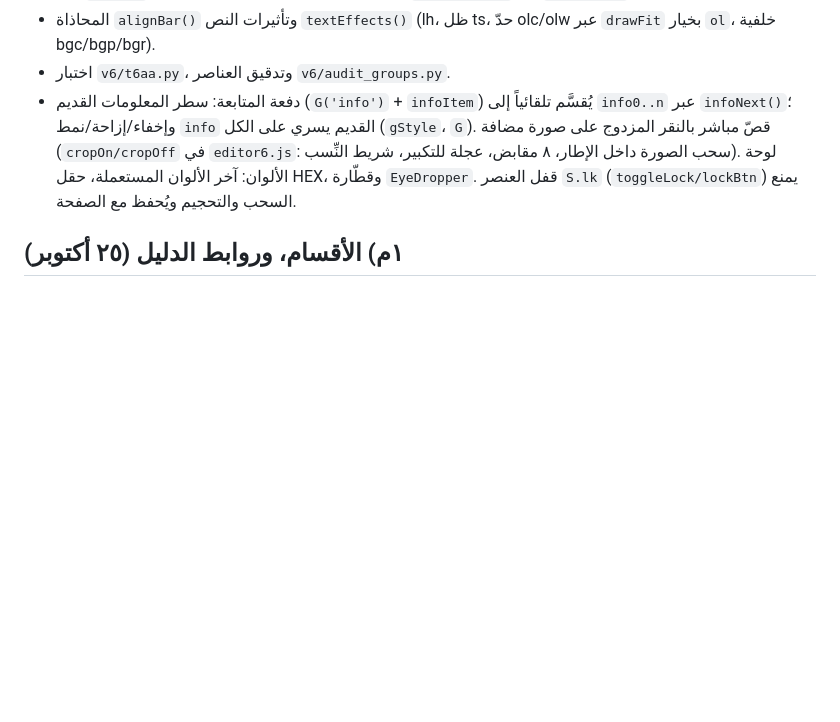
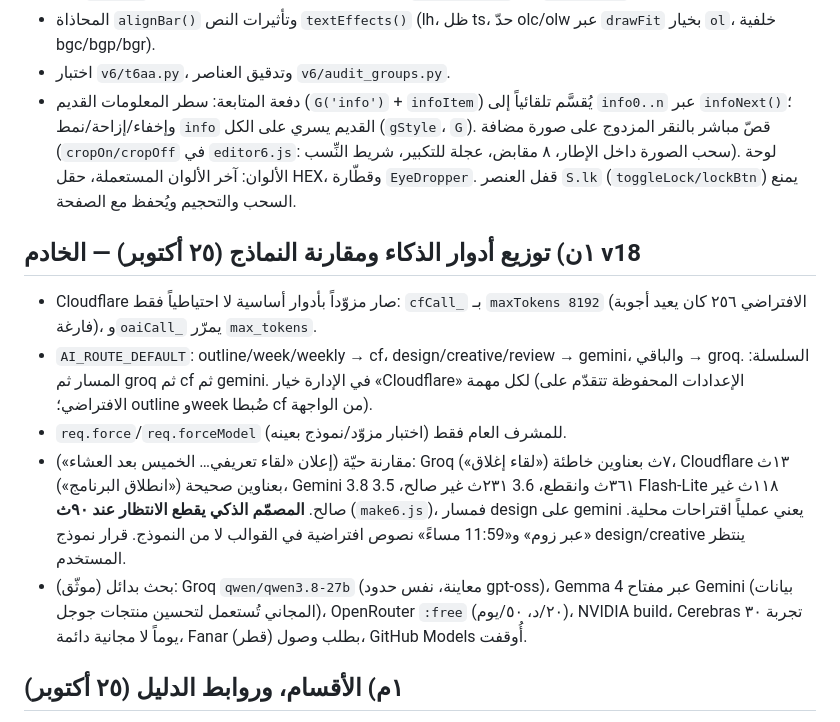
Before and after one commit to GHamine23/media-portal, a Markdown page: v6/HANDOFF.md, the part around the change. Rendered like a GitHub page; blank space fills up the shorter version.

Commit message:
Handoff: AI roles, live model comparison, free/open model research
Co-Authored-By: Claude Opus 5.5 <noreply@anthropic.com>
Claude-Session: https://claude.ai/code/session_01GiLD8kbrnRjE6PqBMvezk5

```diff
--- a/v6/HANDOFF.md
+++ b/v6/HANDOFF.md
@@ -43,6 +43,13 @@
 - المحاذاة `alignBar()` وتأثيرات النص `textEffects()` (lh، ظل ts، حدّ olc/olw عبر `drawFit` بخيار `ol`، خلفية bgc/bgp/bgr).
 - اختبار `v6/t6aa.py`، وتدقيق العناصر `v6/audit_groups.py`.
 - دفعة المتابعة: سطر المعلومات القديم (`G('info')` + `infoItem`) يُقسَّم تلقائياً إلى `info0..n` عبر `infoNext()`؛ وإخفاء/إزاحة/نمط `info` القديم يسري على الكل (`gStyle`، `G`). قصّ مباشر بالنقر المزدوج على صورة مضافة (`cropOn/cropOff` في `editor6.js`: سحب الصورة داخل الإطار، ٨ مقابض، عجلة للتكبير، شريط النِّسب). لوحة الألوان: آخر الألوان المستعملة، حقل HEX، وقطّارة `EyeDropper`. قفل العنصر `S.lk` (`toggleLock/lockBtn`) يمنع السحب والتحجيم ويُحفظ مع الصفحة.
+
+## ١ن) توزيع أدوار الذكاء ومقارنة النماذج (٢٥ أكتوبر) — الخادم v18
+- Cloudflare صار مزوّداً بأدوار أساسية لا احتياطياً فقط: `cfCall_` بـ `maxTokens 8192` (الافتراضي ٢٥٦ كان يعيد أجوبة فارغة)، و`oaiCall_` يمرّر `max_tokens`.
+- `AI_ROUTE_DEFAULT`: outline/week/weekly → cf، design/creative/review → gemini، والباقي → groq. السلسلة: المسار ثم groq ثم cf ثم gemini. في الإدارة خيار «Cloudflare» لكل مهمة (الإعدادات المحفوظة تتقدّم على الافتراضي؛ outline وweek ضُبطا cf من الواجهة).
+- `req.force`/`req.forceModel` للمشرف العام فقط (اختبار مزوّد/نموذج بعينه).
+- مقارنة حيّة (إعلان «لقاء تعريفي… الخميس بعد العشاء»): Groq ٧ث بعناوين خاطئة («لقاء إغلاق»)، Cloudflare ١٣ث بعناوين صحيحة («انطلاق البرنامج»)، Gemini 3.8 ٣٦١ث وانقطع، 3.6 ٢٣١ث غير صالح، 3.5 Flash-Lite ١١٨ث غير صالح. **المصمّم الذكي يقطع الانتظار عند ٩٠ث** (`make6.js`)، فمسار design على gemini يعني عملياً اقتراحات محلية. «عبر زوم» و«11:59 مساءً» نصوص افتراضية في القوالب لا من النموذج. قرار نموذج design/creative ينتظر المستخدم.
+- بحث بدائل (موثّق): Groq `qwen/qwen3.8-27b` (معاينة، نفس حدود gpt-oss)، Gemma 4 عبر مفتاح Gemini (بيانات المجاني تُستعمل لتحسين منتجات جوجل)، OpenRouter `:free` (٢٠/د، ٥٠/يوم)، NVIDIA build، Cerebras تجربة ٣٠ يوماً لا مجانية دائمة، Fanar (قطر) بطلب وصول، GitHub Models أُوقفت.
 
 ## ١م) الأقسام، وروابط الدليل (٢٥ أكتوبر)
 - `v6/js/sections6.js`: ثلاثة أقسام لكل مسار: الإعلانات والتصاميم (`#/g/المسار`)، والعروض والشرائح (`#/s/المسار`)، والمواد التعليمية (`#/g/المسار/study`). شريط الأقسام `secBar` أعلى صفحات المسار، وصفحة `#/sections` (القسم ثم المسار)، وبطاقات `homeSections` في الرئيسية، و«الأقسام» في شريط التنقل (الصفحتان تعلَّمان `sections`). في التطبيق `mSecSeg` أعلى شاشة القوالب (الصنف `msecb`؛ `.msec` مستعمل في الرئيسية).
```
